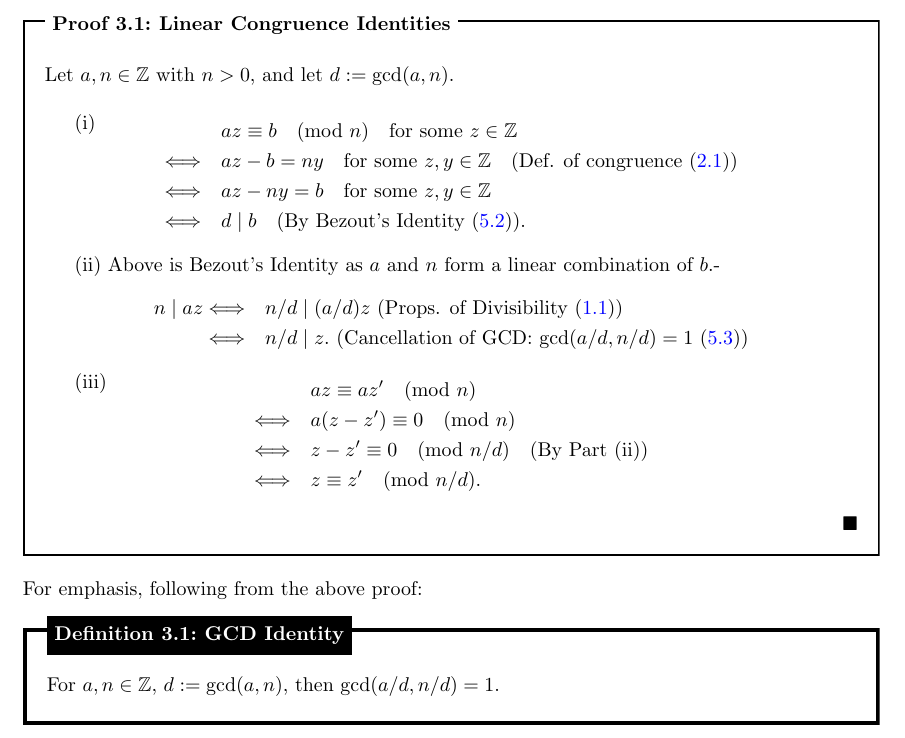
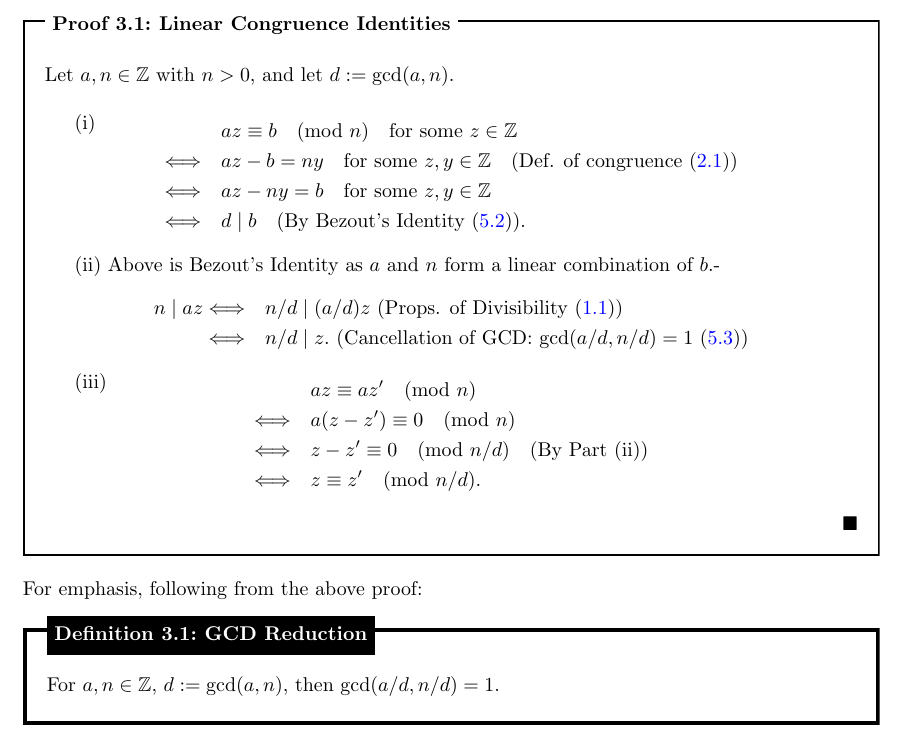
Before and after one commit to Concise-Works/int-numerus, a LaTeX thesis (main.tex, which reads Sections/Congruences/equiv.tex): part of page 35 of 35, cut so that both start at the same text. Compiled offline with pdfLaTeX.

Commit message:
name change gcd reduction

```diff
--- a/Sections/Congruences/equiv.tex
+++ b/Sections/Congruences/equiv.tex
@@ -220,7 +220,7 @@ Let \(a, n \in \mathbb{Z}\) with \(n > 0\), and let \(d := \gcd(a, n)\).
 
 \noindent
 For emphasis, following from the above proof:
-\begin{Def}[GCD Identity]
+\begin{Def}[GCD Reduction]
 
     For $a,n\in\mathbb{Z}$, $d:=\gcd(a,n)$, then $\gcd(a/d,n/d)=1$.
 \end{Def}
```
Also changed, not shown: main.pdf, 1 other file.
